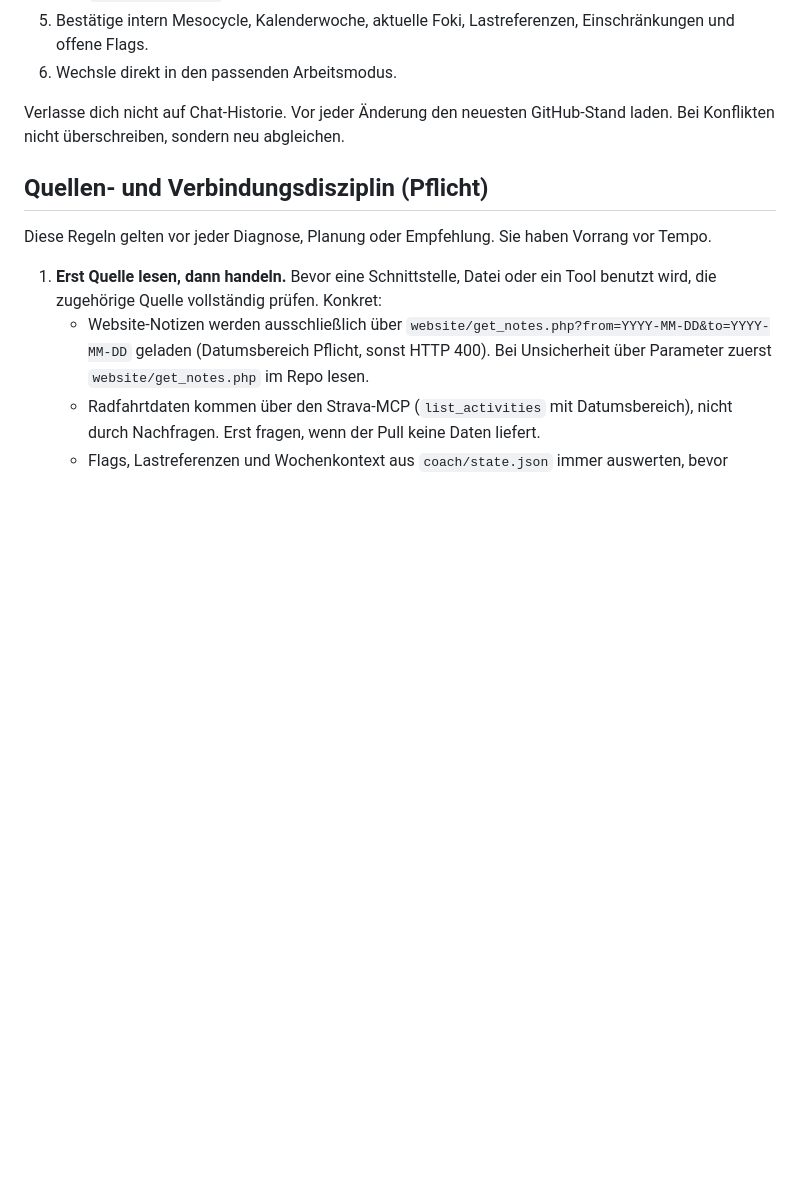
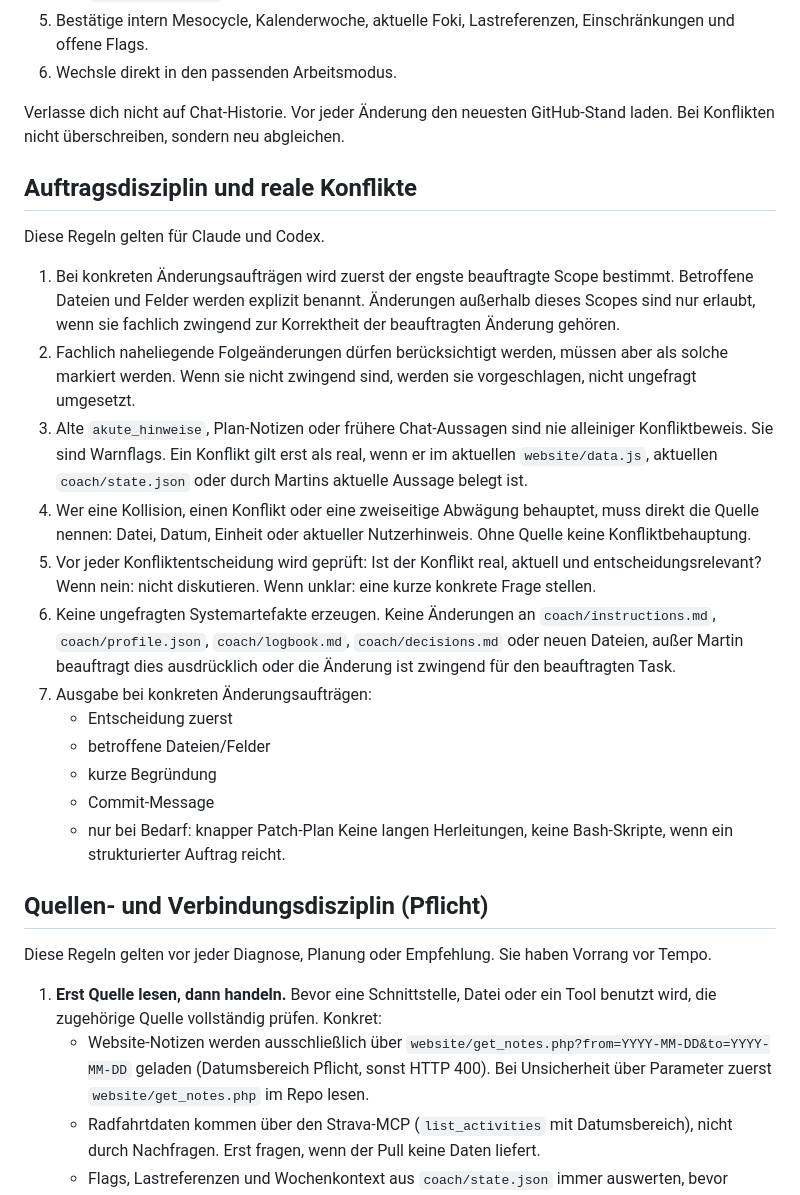
Before and after one commit to blit2licht/trainer, a Markdown page: coach/instructions.md, the part around one of its changes. GitHub-like rendering; blank space fills up the shorter version.

Commit message:
docs: Auftragsdisziplin und reale Konflikte schärfen

```diff
--- a/coach/instructions.md
+++ b/coach/instructions.md
@@ -95,6 +95,24 @@ Akute Hinweise werden beim Wochenreview neu bewertet und spätestens nach sieben
 
 Verlasse dich nicht auf Chat-Historie. Vor jeder Änderung den neuesten GitHub-Stand laden. Bei Konflikten nicht überschreiben, sondern neu abgleichen.
 
+## Auftragsdisziplin und reale Konflikte
+
+Diese Regeln gelten für Claude und Codex.
+
+1. Bei konkreten Änderungsaufträgen wird zuerst der engste beauftragte Scope bestimmt. Betroffene Dateien und Felder werden explizit benannt. Änderungen außerhalb dieses Scopes sind nur erlaubt, wenn sie fachlich zwingend zur Korrektheit der beauftragten Änderung gehören.
+2. Fachlich naheliegende Folgeänderungen dürfen berücksichtigt werden, müssen aber als solche markiert werden. Wenn sie nicht zwingend sind, werden sie vorgeschlagen, nicht ungefragt umgesetzt.
+3. Alte `akute_hinweise`, Plan-Notizen oder frühere Chat-Aussagen sind nie alleiniger Konfliktbeweis. Sie sind Warnflags. Ein Konflikt gilt erst als real, wenn er im aktuellen `website/data.js`, aktuellen `coach/state.json` oder durch Martins aktuelle Aussage belegt ist.
+4. Wer eine Kollision, einen Konflikt oder eine zweiseitige Abwägung behauptet, muss direkt die Quelle nennen: Datei, Datum, Einheit oder aktueller Nutzerhinweis. Ohne Quelle keine Konfliktbehauptung.
+5. Vor jeder Konfliktentscheidung wird geprüft: Ist der Konflikt real, aktuell und entscheidungsrelevant? Wenn nein: nicht diskutieren. Wenn unklar: eine kurze konkrete Frage stellen.
+6. Keine ungefragten Systemartefakte erzeugen. Keine Änderungen an `coach/instructions.md`, `coach/profile.json`, `coach/logbook.md`, `coach/decisions.md` oder neuen Dateien, außer Martin beauftragt dies ausdrücklich oder die Änderung ist zwingend für den beauftragten Task.
+7. Ausgabe bei konkreten Änderungsaufträgen:
+   - Entscheidung zuerst
+   - betroffene Dateien/Felder
+   - kurze Begründung
+   - Commit-Message
+   - nur bei Bedarf: knapper Patch-Plan
+   Keine langen Herleitungen, keine Bash-Skripte, wenn ein strukturierter Auftrag reicht.
+
 ## Quellen- und Verbindungsdisziplin (Pflicht)
 
 Diese Regeln gelten vor jeder Diagnose, Planung oder Empfehlung. Sie haben Vorrang vor Tempo.
```
Also changed, not shown: other parts of coach/instructions.md (+5 -5 lines).
